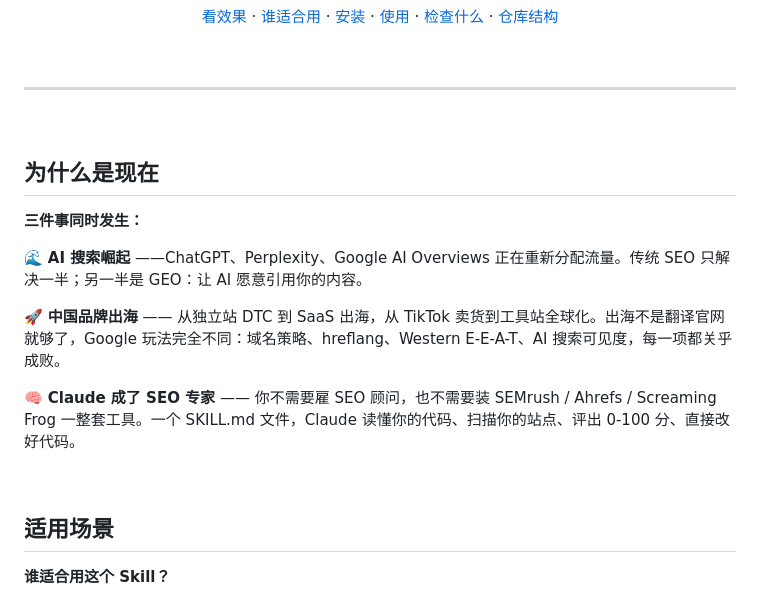
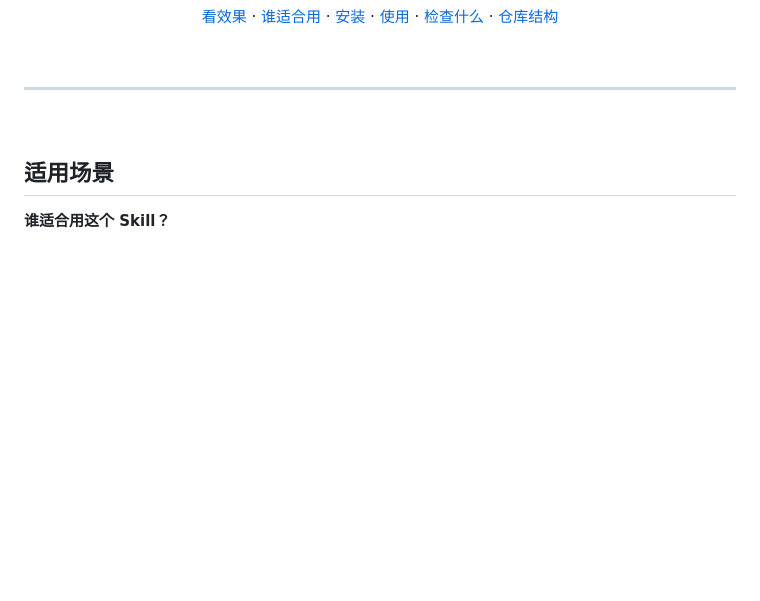
Before and after one commit to anxiong2025/seo-skill, a Markdown page: README.md, the part around the change. Drawn GitHub-style; blank space fills up the shorter version.

Commit message:
docs: remove "why now" section from README
Co-Authored-By: Claude Opus 4.7 <noreply@anthropic.com>

```diff
--- a/README.md
+++ b/README.md
@@ -43,18 +43,6 @@
 <br>
 
 ---
-
-<br>
-
-## 为什么是现在
-
-**三件事同时发生：**
-
-🌊 **AI 搜索崛起** ——ChatGPT、Perplexity、Google AI Overviews 正在重新分配流量。传统 SEO 只解决一半；另一半是 GEO：让 AI 愿意引用你的内容。
-
-🚀 **中国品牌出海** —— 从独立站 DTC 到 SaaS 出海，从 TikTok 卖货到工具站全球化。出海不是翻译官网就够了，Google 玩法完全不同：域名策略、hreflang、Western E-E-A-T、AI 搜索可见度，每一项都关乎成败。
-
-🧠 **Claude 成了 SEO 专家** —— 你不需要雇 SEO 顾问，也不需要装 SEMrush / Ahrefs / Screaming Frog 一整套工具。一个 SKILL.md 文件，Claude 读懂你的代码、扫描你的站点、评出 0-100 分、直接改好代码。
 
 <br>
 
```
